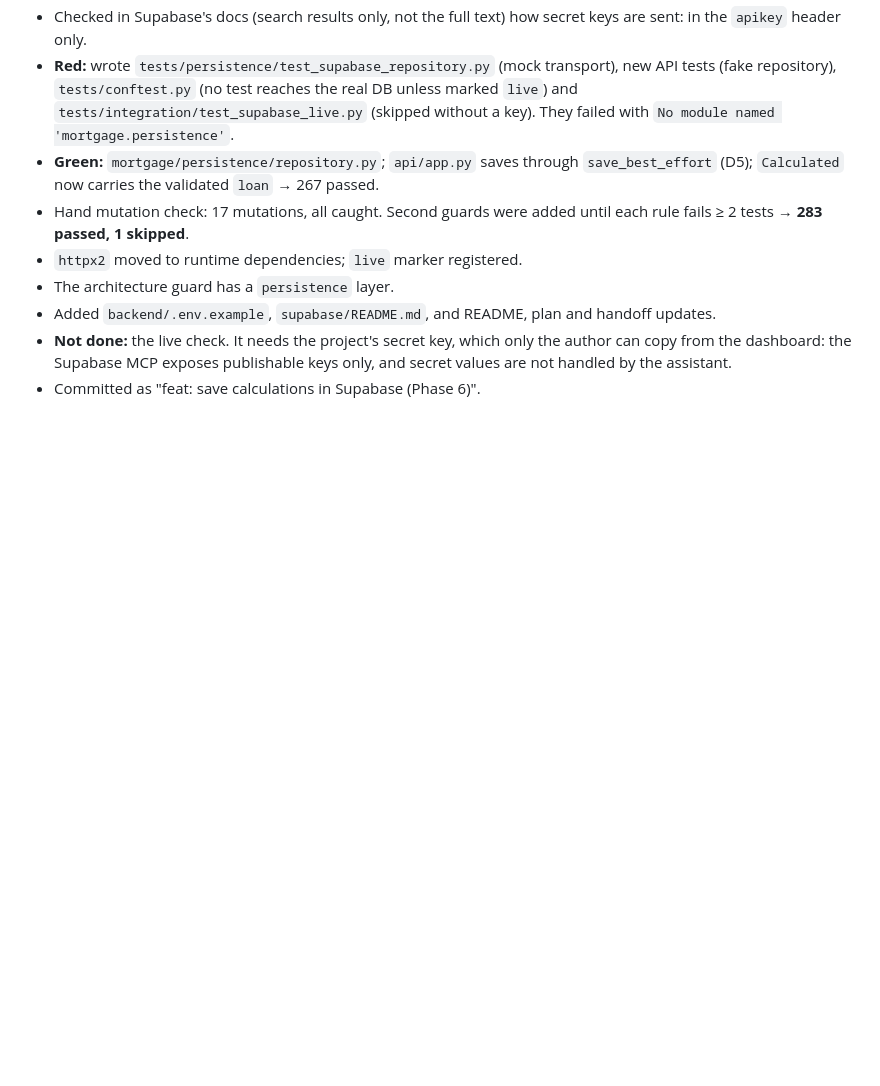
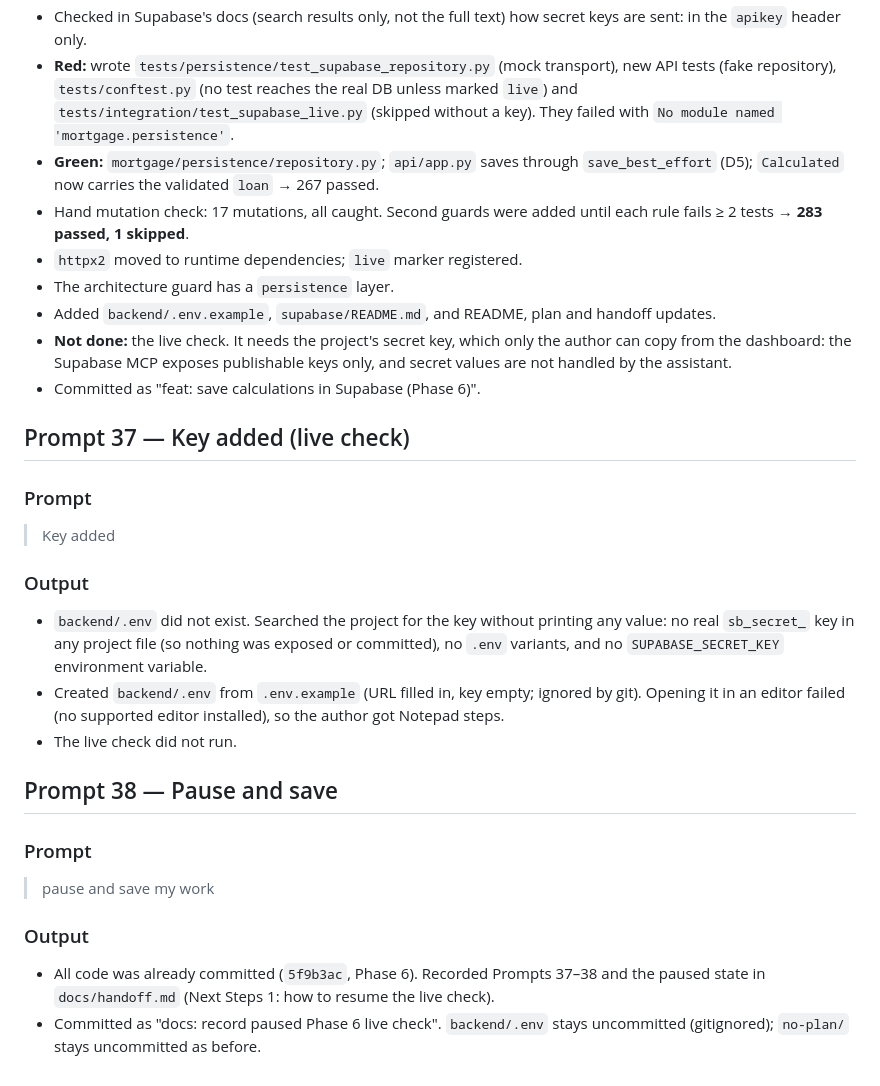
Before and after one commit to nikaivanisova/hypotekarna-kalkulacka-v2, a Markdown page: docs/v2/prompts.md, the part around the change. GitHub-like rendering; blank space fills up the shorter version.

Commit message:
docs: record paused Phase 6 live check
Co-Authored-By: Claude Opus 5.5 <noreply@anthropic.com>

```diff
--- a/docs/v2/prompts.md
+++ b/docs/v2/prompts.md
@@ -195,3 +195,26 @@ Prompts 21–26 (the V2 plan, the Python setup and decision D7) are logged in `d
 - Added `backend/.env.example`, `supabase/README.md`, and README, plan and handoff updates.
 - **Not done:** the live check. It needs the project's secret key, which only the author can copy from the dashboard: the Supabase MCP exposes publishable keys only, and secret values are not handled by the assistant.
 - Committed as "feat: save calculations in Supabase (Phase 6)".
+
+## Prompt 37 — Key added (live check)
+
+### Prompt
+
+> Key added
+
+### Output
+
+- `backend/.env` did not exist. Searched the project for the key without printing any value: no real `sb_secret_` key in any project file (so nothing was exposed or committed), no `.env` variants, and no `SUPABASE_SECRET_KEY` environment variable.
+- Created `backend/.env` from `.env.example` (URL filled in, key empty; ignored by git). Opening it in an editor failed (no supported editor installed), so the author got Notepad steps.
+- The live check did not run.
+
+## Prompt 38 — Pause and save
+
+### Prompt
+
+> pause and save my work
+
+### Output
+
+- All code was already committed (`5f9b3ac`, Phase 6). Recorded Prompts 37–38 and the paused state in `docs/handoff.md` (Next Steps 1: how to resume the live check).
+- Committed as "docs: record paused Phase 6 live check". `backend/.env` stays uncommitted (gitignored); `no-plan/` stays uncommitted as before.
```
Also changed, not shown: docs/handoff.md (+7 -2 lines).
